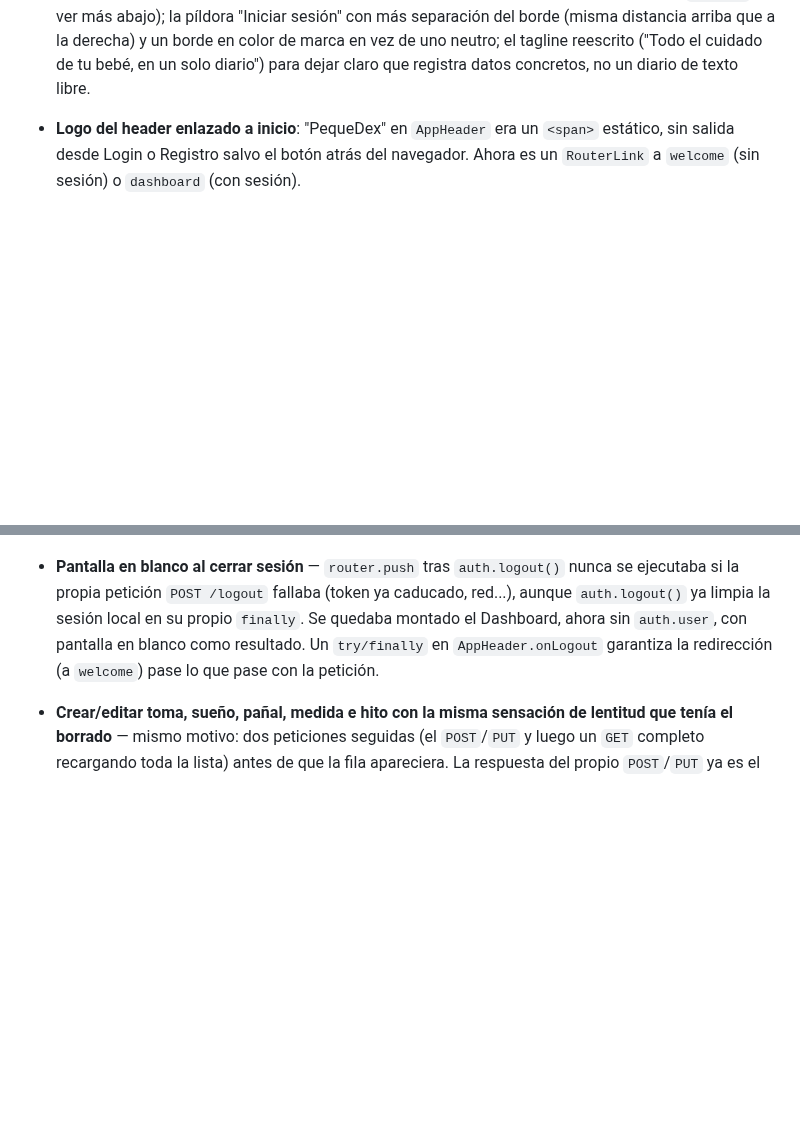
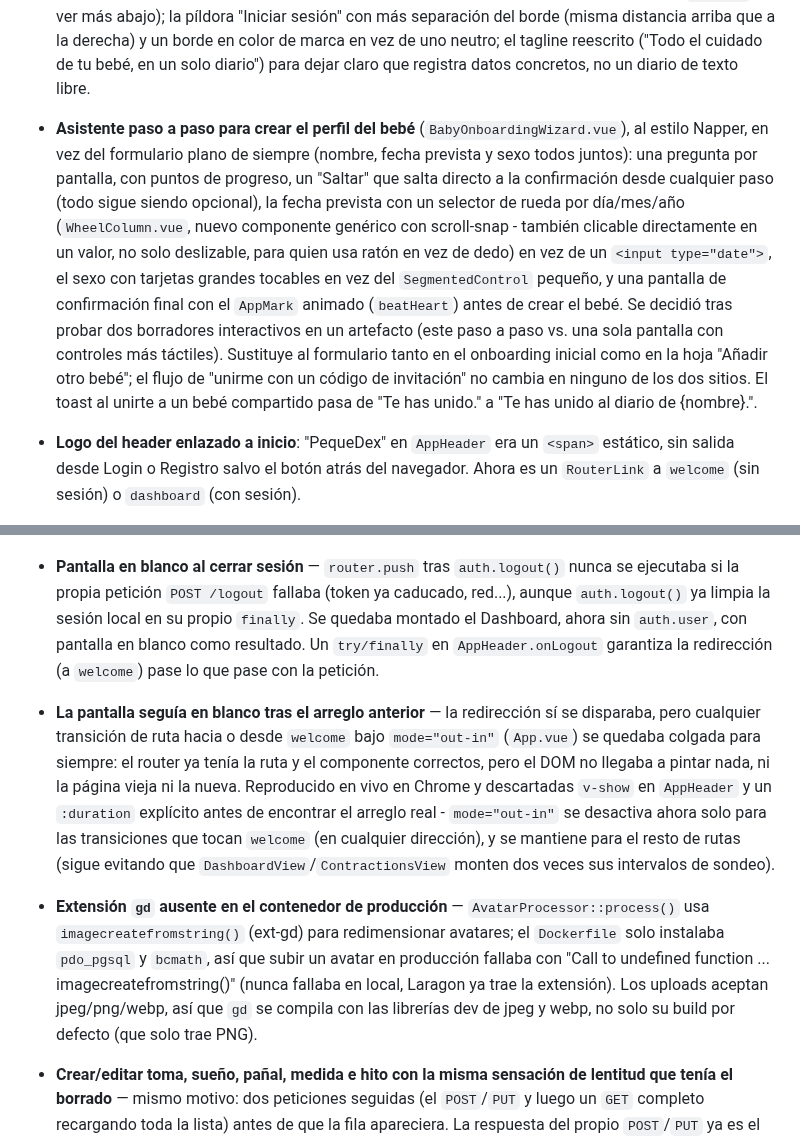
Before and after one commit to OdeiRZ/PequeDex, a Markdown page: CHANGELOG.md, 2 parts joined by grey strips. Rendered like a GitHub page; blank space fills up the shorter version.

Commit message:
Documentar el asistente de crear bebé y los arreglos de esta pasada
CHANGELOG.md: asistente paso a paso (BabyOnboardingWizard + WheelColumn,
clicable no solo deslizable), toast de unión personalizado con el
nombre del bebé, la causa real de la pantalla en blanco al entrar/salir
de welcome (mode="out-in"), y la extensión gd que faltaba en el
Dockerfile de producción.

README.md: nuevo hito de alto nivel para el rediseño del arranque
(splash, PWA, asistente), con remisión al CHANGELOG para el detalle.

```diff
--- a/CHANGELOG.md
+++ b/CHANGELOG.md
@@ -43,6 +43,26 @@ proyecto usa [Versionado Semántico](https://semver.org/lang/es/).
   reescrito ("Todo el cuidado de tu bebé, en un solo diario") para
   dejar claro que registra datos concretos, no un diario de texto
   libre.
+
+- **Asistente paso a paso para crear el perfil del bebé**
+  (`BabyOnboardingWizard.vue`), al estilo Napper, en vez del formulario
+  plano de siempre (nombre, fecha prevista y sexo todos juntos): una
+  pregunta por pantalla, con puntos de progreso, un "Saltar" que salta
+  directo a la confirmación desde cualquier paso (todo sigue siendo
+  opcional), la fecha prevista con un selector de rueda por
+  día/mes/año (`WheelColumn.vue`, nuevo componente genérico con
+  scroll-snap - también clicable directamente en un valor, no solo
+  deslizable, para quien usa ratón en vez de dedo) en vez de un
+  `<input type="date">`, el sexo con tarjetas grandes tocables en vez
+  del `SegmentedControl` pequeño, y una pantalla de confirmación final
+  con el `AppMark` animado (`beatHeart`) antes de crear el bebé. Se
+  decidió tras probar dos borradores interactivos en un artefacto
+  (este paso a paso vs. una sola pantalla con controles más táctiles).
+  Sustituye al formulario tanto en el onboarding inicial como en la
+  hoja "Añadir otro bebé"; el flujo de "unirme con un código de
+  invitación" no cambia en ninguno de los dos sitios. El toast al
+  unirte a un bebé compartido pasa de "Te has unido." a "Te has unido
+  al diario de {nombre}.".
 
 - **Logo del header enlazado a inicio**: "PequeDex" en `AppHeader` era
   un `<span>` estático, sin salida desde Login o Registro salvo el
@@ -1172,6 +1192,25 @@ proyecto usa [Versionado Semántico](https://semver.org/lang/es/).
   blanco como resultado. Un `try/finally` en `AppHeader.onLogout`
   garantiza la redirección (a `welcome`) pase lo que pase con la
   petición.
+- **La pantalla seguía en blanco tras el arreglo anterior** — la
+  redirección sí se disparaba, pero cualquier transición de ruta hacia
+  o desde `welcome` bajo `mode="out-in"` (`App.vue`) se quedaba
+  colgada para siempre: el router ya tenía la ruta y el componente
+  correctos, pero el DOM no llegaba a pintar nada, ni la página vieja
+  ni la nueva. Reproducido en vivo en Chrome y descartadas `v-show` en
+  `AppHeader` y un `:duration` explícito antes de encontrar el arreglo
+  real - `mode="out-in"` se desactiva ahora solo para las transiciones
+  que tocan `welcome` (en cualquier dirección), y se mantiene para el
+  resto de rutas (sigue evitando que `DashboardView`/`ContractionsView`
+  monten dos veces sus intervalos de sondeo).
+- **Extensión `gd` ausente en el contenedor de producción** —
+  `AvatarProcessor::process()` usa `imagecreatefromstring()` (ext-gd)
+  para redimensionar avatares; el `Dockerfile` solo instalaba
+  `pdo_pgsql` y `bcmath`, así que subir un avatar en producción
+  fallaba con "Call to undefined function ... imagecreatefromstring()"
+  (nunca fallaba en local, Laragon ya trae la extensión). Los uploads
+  aceptan jpeg/png/webp, así que `gd` se compila con las librerías dev
+  de jpeg y webp, no solo su build por defecto (que solo trae PNG).
 - **Crear/editar toma, sueño, pañal, medida e hito con la misma
   sensación de lentitud que tenía el borrado** — mismo motivo: dos
   peticiones seguidas (el `POST`/`PUT` y luego un `GET` completo
```
Also changed, not shown: README.md (+4 -0 lines).
